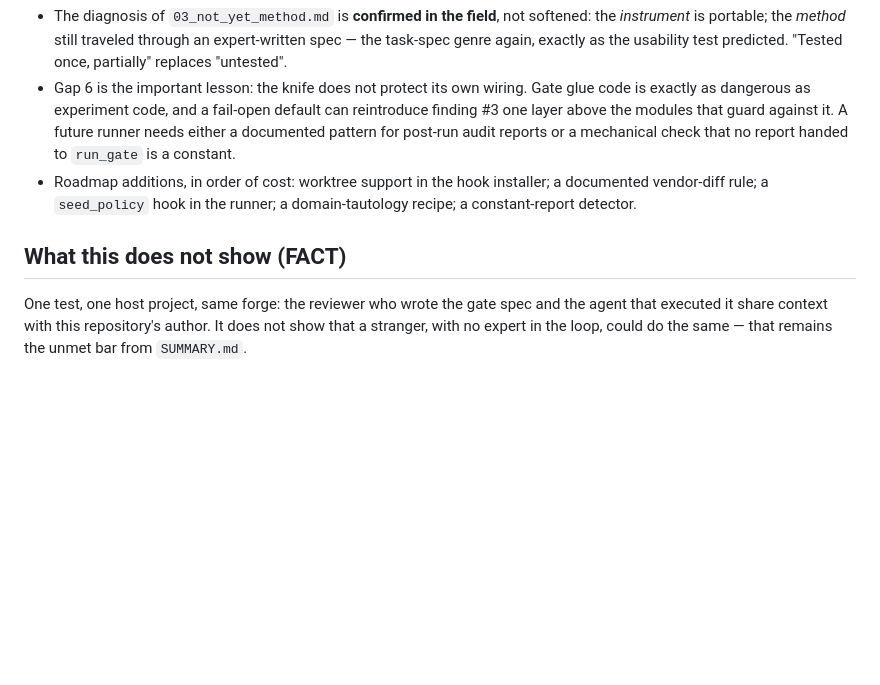
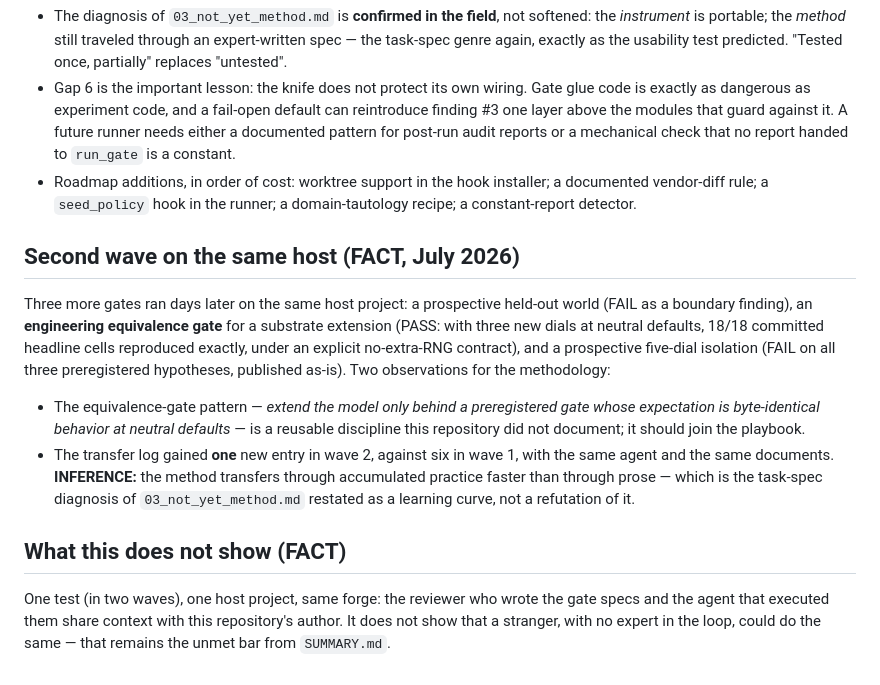
Before and after one commit to Kirill-Kruglov/fallacy-cutter, a Markdown page: methodology/04_first_transfer_test.md, the part around the change. Drawn GitHub-style; blank space fills up the shorter version.

Commit message:
methodology/04: record the second wave (equivalence-gate pattern; gap rate 6 to 1)
Two additions from the same host's second wave: the engineering
equivalence-gate pattern for substrate extensions (byte-identical behavior at
neutral defaults, no-extra-RNG contract) belongs in the playbook; and the
transfer log gained one new entry against wave 1's six with the same agent and
documents - the method transfers through accumulated practice faster than
through prose, which restates 03's task-spec diagnosis as a learning curve.

Co-Authored-By: Claude Fable 5 <noreply@anthropic.com>

```diff
--- a/methodology/04_first_transfer_test.md
+++ b/methodology/04_first_transfer_test.md
@@ -77,9 +77,29 @@ Six gaps logged in `TRANSFER_LOG.md`, verbatim in the log, summarized:
   a documented vendor-diff rule; a `seed_policy` hook in the runner; a
   domain-tautology recipe; a constant-report detector.
 
+## Second wave on the same host (FACT, July 2026)
+
+Three more gates ran days later on the same host project: a prospective
+held-out world (FAIL as a boundary finding), an **engineering equivalence
+gate** for a substrate extension (PASS: with three new dials at neutral
+defaults, 18/18 committed headline cells reproduced exactly, under an explicit
+no-extra-RNG contract), and a prospective five-dial isolation (FAIL on all
+three preregistered hypotheses, published as-is). Two observations for the
+methodology:
+
+- The equivalence-gate pattern — *extend the model only behind a preregistered
+  gate whose expectation is byte-identical behavior at neutral defaults* — is a
+  reusable discipline this repository did not document; it should join the
+  playbook.
+- The transfer log gained **one** new entry in wave 2, against six in wave 1,
+  with the same agent and the same documents. **INFERENCE:** the method
+  transfers through accumulated practice faster than through prose — which is
+  the task-spec diagnosis of `03_not_yet_method.md` restated as a learning
+  curve, not a refutation of it.
+
 ## What this does not show (FACT)
 
-One test, one host project, same forge: the reviewer who wrote the gate spec and
-the agent that executed it share context with this repository's author. It does
-not show that a stranger, with no expert in the loop, could do the same — that
-remains the unmet bar from `SUMMARY.md`.
+One test (in two waves), one host project, same forge: the reviewer who wrote
+the gate specs and the agent that executed them share context with this
+repository's author. It does not show that a stranger, with no expert in the
+loop, could do the same — that remains the unmet bar from `SUMMARY.md`.
```
